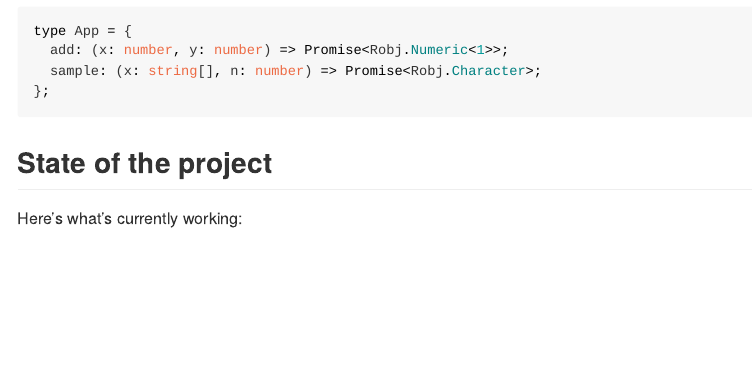
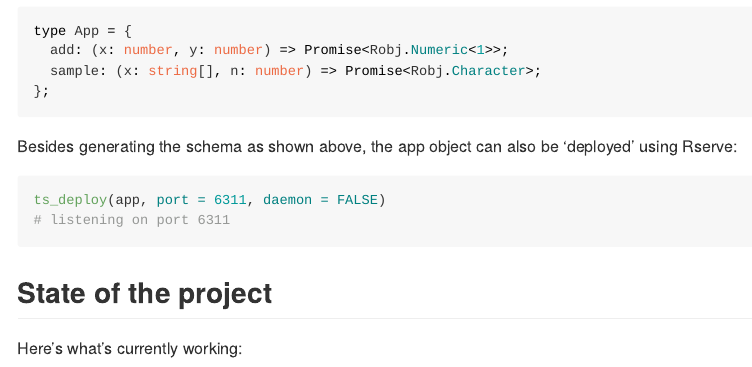
Before and after one commit to tmelliott/RserveTS, an R Markdown document (README.Rmd): the page in a window 1100 px wide, from 1330 px down. Rendered offline with R 4.5, knitr and Pandoc, with nearby package versions; some code elsewhere in the file could not run offline; long lines of code are wrapped.

Commit message:
update readme with outline for next step

````diff
--- a/README.Rmd
+++ b/README.Rmd
@@ -84,6 +84,13 @@ type App = {
 };
 ```
 
+Besides generating the schema as shown above, the app object can also  be 'deployed' using Rserve:
+
+```r
+ts_deploy(app, port = 6311, daemon = FALSE)
+# listening on port 6311
+```
+
 ## State of the project
 
 Here's what's currently working:
````
Also changed, not shown: R/compile.R (+0 -7 lines), 1 other file.
